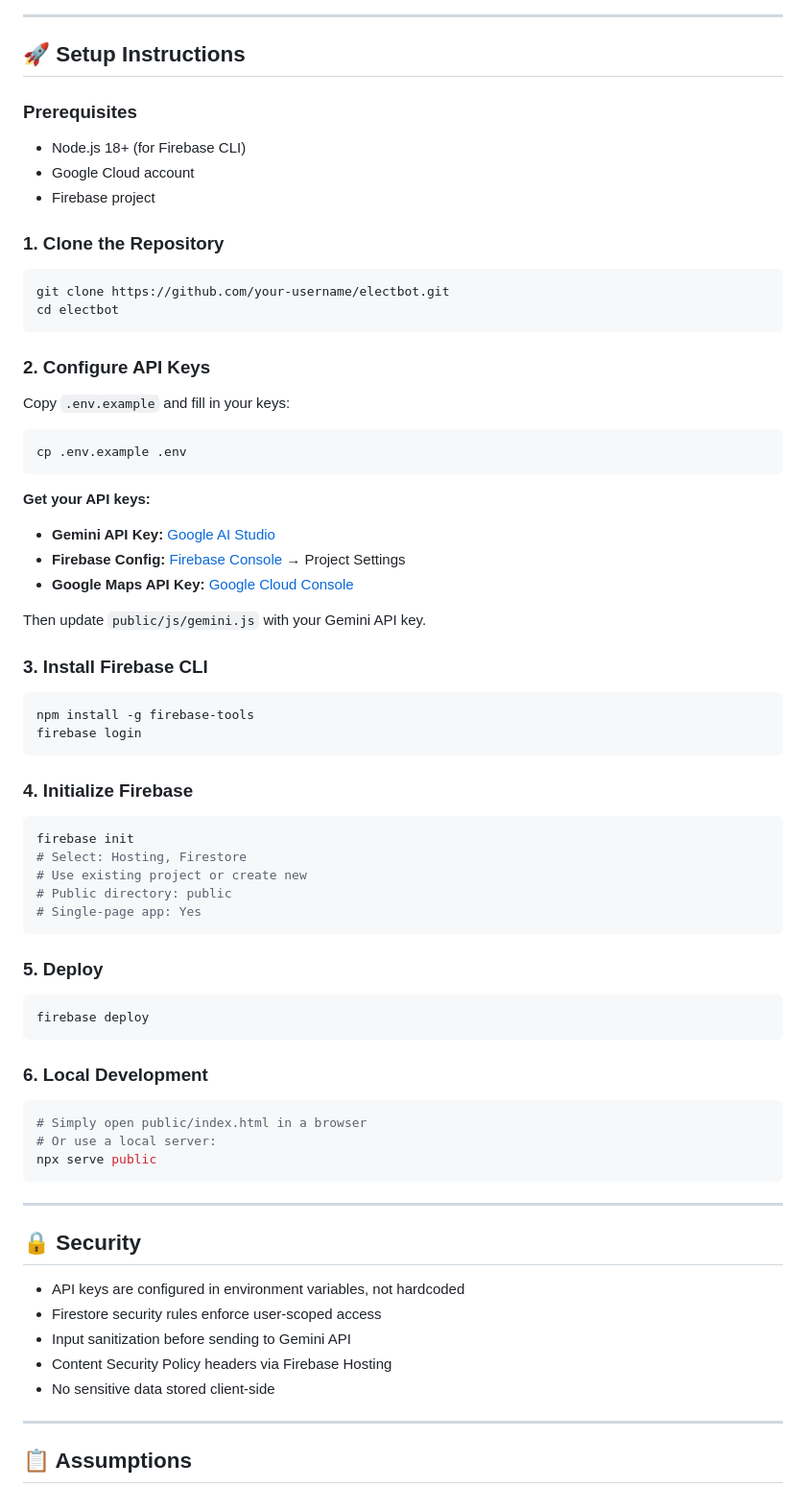
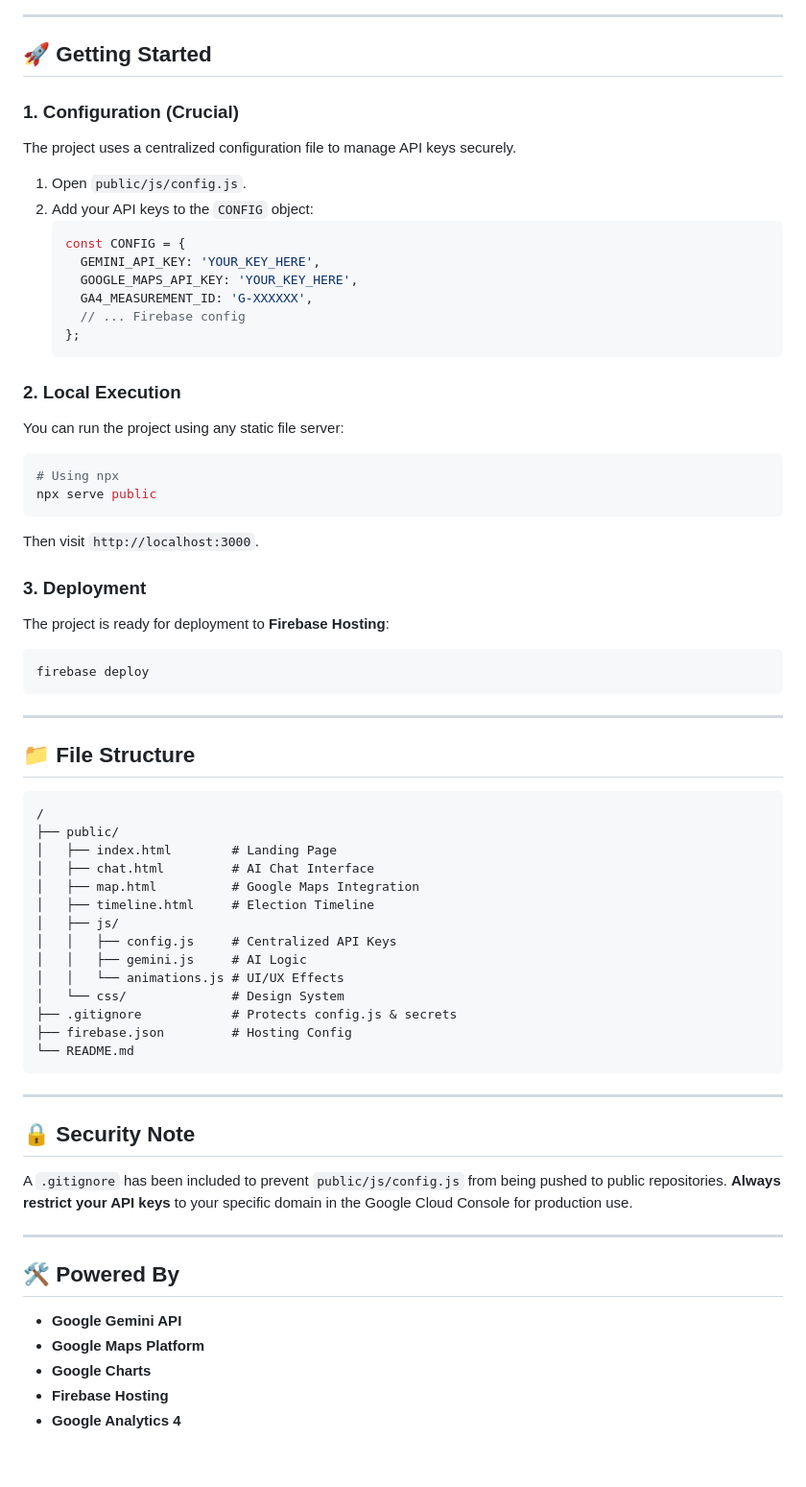
Before and after one commit to dheeraj0677/Google-Prompt-War, a Markdown page: README.md, the part around one of its changes. Shown at 96% size. Drawn GitHub-style; blank space fills up the shorter version.

Commit message:
Update README with professional documentation and architecture diagram

````diff
--- a/README.md
+++ b/README.md
@@ -82,71 +48,68 @@ User ──→ ElectBot Web App (Vanilla HTML/CSS/JS)
 
 ---
 
-## 🚀 Setup Instructions
+## 🚀 Getting Started
 
-### Prerequisites
-- Node.js 18+ (for Firebase CLI)
-- Google Cloud account
-- Firebase project
+### 1. Configuration (Crucial)
+The project uses a centralized configuration file to manage API keys securely.
 
-### 1. Clone the Repository
+1.  Open `public/js/config.js`.
+2.  Add your API keys to the `CONFIG` object:
+    ```javascript
+    const CONFIG = {
+      GEMINI_API_KEY: 'YOUR_KEY_HERE',
+      GOOGLE_MAPS_API_KEY: 'YOUR_KEY_HERE',
+      GA4_MEASUREMENT_ID: 'G-XXXXXX',
+      // ... Firebase config
+    };
+    ```
+
+### 2. Local Execution
+You can run the project using any static file server:
 ```bash
-git clone https://github.com/your-username/electbot.git
-cd electbot
+# Using npx
+npx serve public
 ```
+Then visit `http://localhost:3000`.
 
-### 2. Configure API Keys
-
-Copy `.env.example` and fill in your keys:
-```bash
-cp .env.example .env
-```
-
-**Get your API keys:**
-- **Gemini API Key:** [Google AI Studio](https://aistudio.google.com/app/apikey)
-- **Firebase Config:** [Firebase Console](https://console.firebase.google.com) → Project Settings
-- **Google Maps API Key:** [Google Cloud Console](https://console.cloud.google.com/apis/credentials)
-
-Then update `public/js/gemini.js` with your Gemini API key.
-
-### 3. Install Firebase CLI
-```bash
-npm install -g firebase-tools
-firebase login
-```
-
-### 4. Initialize Firebase
-```bash
-firebase init
-# Select: Hosting, Firestore
-# Use existing project or create new
-# Public directory: public
-# Single-page app: Yes
-```
-
-### 5. Deploy
+### 3. Deployment
+The project is ready for deployment to **Firebase Hosting**:
 ```bash
 firebase deploy
 ```
 
-### 6. Local Development
-```bash
-# Simply open public/index.html in a browser
-# Or use a local server:
-npx serve public
+---
+
+## 📁 File Structure
+
+```text
+/
+├── public/
+│   ├── index.html        # Landing Page
+│   ├── chat.html         # AI Chat Interface
+│   ├── map.html          # Google Maps Integration
+│   ├── timeline.html     # Election Timeline
+│   ├── js/
+│   │   ├── config.js     # Centralized API Keys
+│   │   ├── gemini.js     # AI Logic
+│   │   └── animations.js # UI/UX Effects
+│   └── css/              # Design System
+├── .gitignore            # Protects config.js & secrets
+├── firebase.json         # Hosting Config
+└── README.md
 ```
 
 ---
 
-## 🔒 Security
-
-- API keys are configured in environment variables, not hardcoded
-- Firestore security rules enforce user-scoped access
-- Input sanitization before sending to Gemini API
-- Content Security Policy headers via Firebase Hosting
-- No sensitive data stored client-side
+## 🔒 Security Note
+A `.gitignore` has been included to prevent `public/js/config.js` from being pushed to public repositories. **Always restrict your API keys** to your specific domain in the Google Cloud Console for production use.
 
 ---
 
-## 📋 Assumptions
+## 🛠️ Powered By
+- **Google Gemini API**
+- **Google Maps Platform**
+- **Google Charts**
+- **Firebase Hosting**
+- **Google Analytics 4**
 
````
Also changed, not shown: other parts of README.md (+31 -110 lines).
